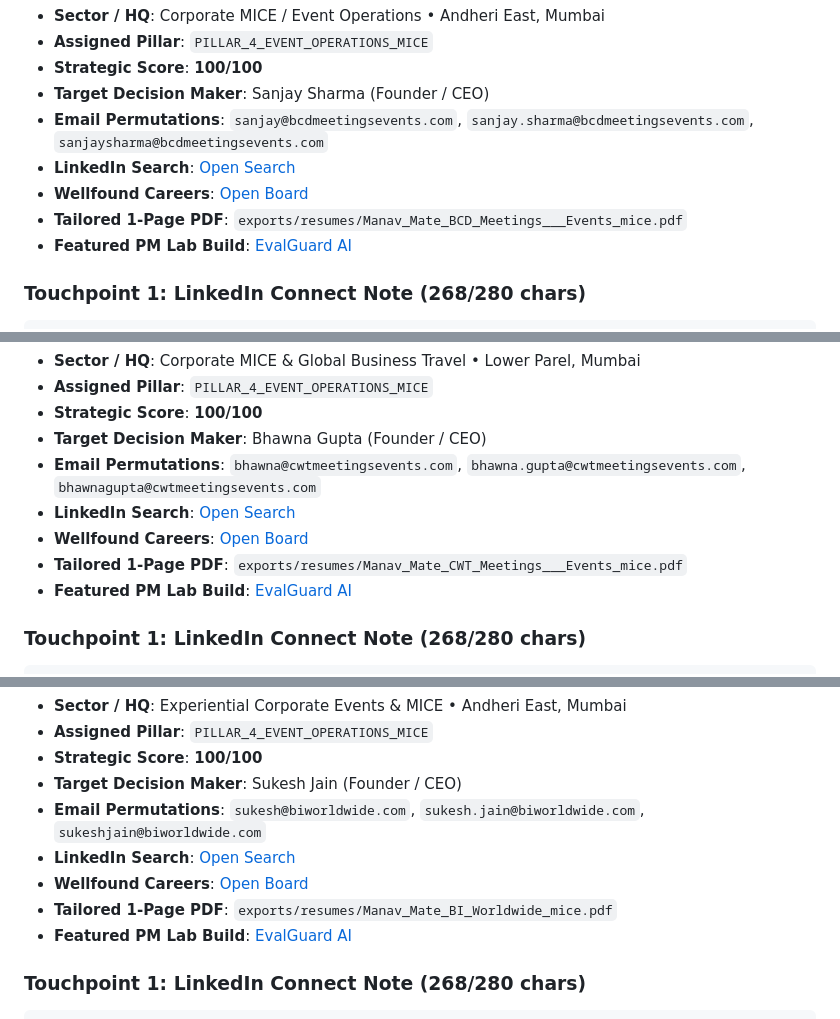
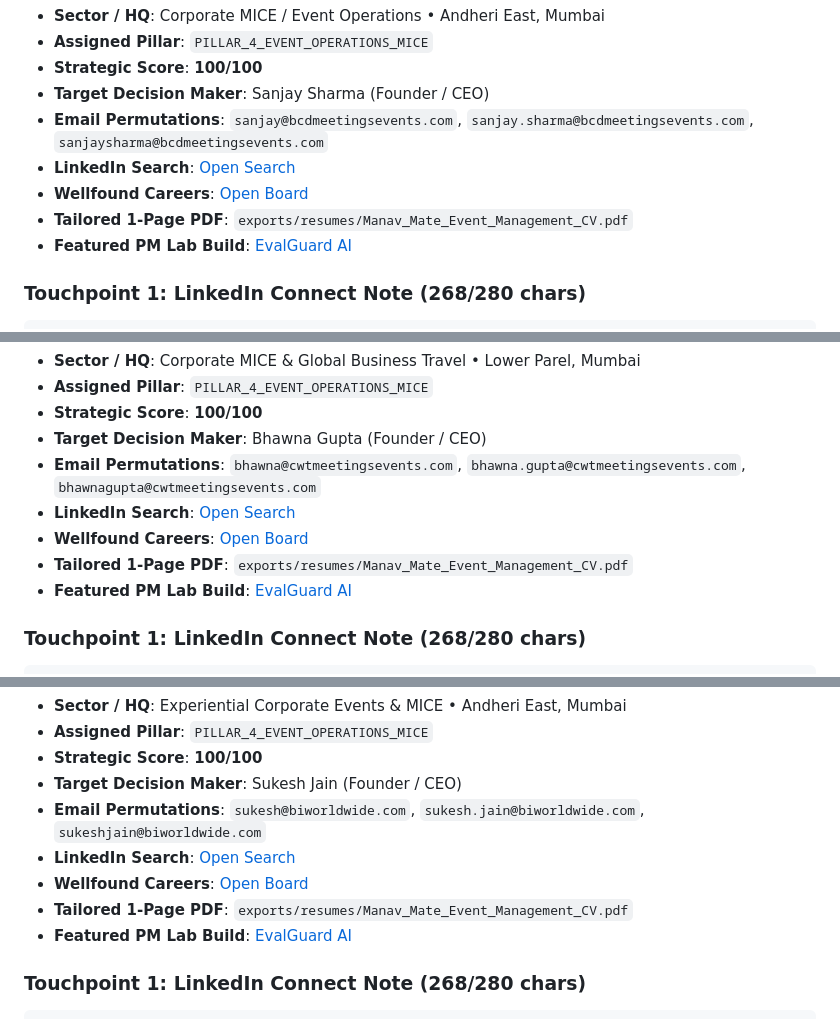
Before and after one commit to manavmate53-jpg/JobIt, a Markdown page: exports/daily_action_packs/2026-11-07_action_pack.md, 3 parts joined by grey strips. GitHub-like rendering.

Commit message:
chore(pack): automated daily startup action pack [skip ci]

```diff
--- a/exports/daily_action_packs/2026-11-07_action_pack.md
+++ b/exports/daily_action_packs/2026-11-07_action_pack.md
@@ -68,7 +68,7 @@ Hi Kunal, bumping this quickly in case it got buried under your post-funding inb
 - **Email Permutations**: `sanjay@bcdmeetingsevents.com`, `sanjay.sharma@bcdmeetingsevents.com`, `sanjaysharma@bcdmeetingsevents.com`
 - **LinkedIn Search**: [Open Search](https://www.linkedin.com/search/results/people/?keywords=%22BCD%20Meetings%20%26%20Events%22%20%22Founder%22&origin=GLOBAL_SEARCH_HEADER)
 - **Wellfound Careers**: [Open Board](https://wellfound.com/company/bcd-meetings-events/jobs)
-- **Tailored 1-Page PDF**: `exports/resumes/Manav_Mate_BCD_Meetings___Events_mice.pdf`
+- **Tailored 1-Page PDF**: `exports/resumes/Manav_Mate_Event_Management_CV.pdf`
 - **Featured PM Lab Build**: [EvalGuard AI](https://manavmate53-jpg.github.io/pm-product-lab/#evalguard)
 
 ### Touchpoint 1: LinkedIn Connect Note (268/280 chars)
@@ -139,7 +139,7 @@ Hi Sanjay, following up briefly on my note regarding Event Operations at BCD Mee
 - **Email Permutations**: `bhawna@cwtmeetingsevents.com`, `bhawna.gupta@cwtmeetingsevents.com`, `bhawnagupta@cwtmeetingsevents.com`
 - **LinkedIn Search**: [Open Search](https://www.linkedin.com/search/results/people/?keywords=%22CWT%20Meetings%20%26%20Events%22%20%22Founder%22&origin=GLOBAL_SEARCH_HEADER)
 - **Wellfound Careers**: [Open Board](https://wellfound.com/company/cwt-meetings-events/jobs)
-- **Tailored 1-Page PDF**: `exports/resumes/Manav_Mate_CWT_Meetings___Events_mice.pdf`
+- **Tailored 1-Page PDF**: `exports/resumes/Manav_Mate_Event_Management_CV.pdf`
 - **Featured PM Lab Build**: [EvalGuard AI](https://manavmate53-jpg.github.io/pm-product-lab/#evalguard)
 
 ### Touchpoint 1: LinkedIn Connect Note (268/280 chars)
@@ -210,7 +210,7 @@ Hi Bhawna, following up briefly on my note regarding Event Operations at CWT Mee
 - **Email Permutations**: `sukesh@biworldwide.com`, `sukesh.jain@biworldwide.com`, `sukeshjain@biworldwide.com`
 - **LinkedIn Search**: [Open Search](https://www.linkedin.com/search/results/people/?keywords=%22BI%20Worldwide%22%20%22Founder%22&origin=GLOBAL_SEARCH_HEADER)
 - **Wellfound Careers**: [Open Board](https://wellfound.com/company/bi-worldwide/jobs)
-- **Tailored 1-Page PDF**: `exports/resumes/Manav_Mate_BI_Worldwide_mice.pdf`
+- **Tailored 1-Page PDF**: `exports/resumes/Manav_Mate_Event_Management_CV.pdf`
 - **Featured PM Lab Build**: [EvalGuard AI](https://manavmate53-jpg.github.io/pm-product-lab/#evalguard)
 
 ### Touchpoint 1: LinkedIn Connect Note (268/280 chars)
```
Also changed, not shown: other parts of exports/daily_action_packs/2026-11-07_action_pack.md (+3 -3 lines).
